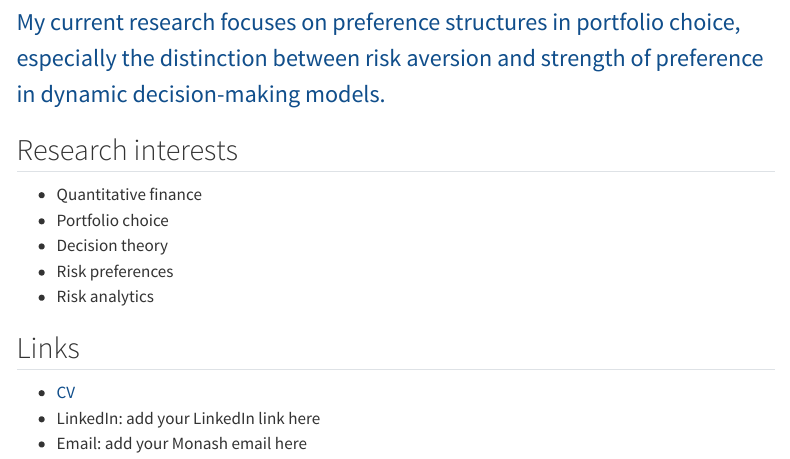
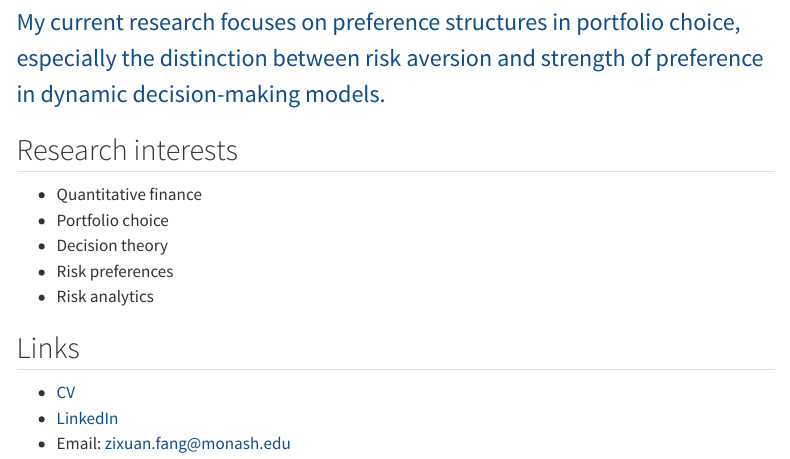
Before and after one commit to vivianasa/vivianasa.github.io, a Quarto document (index.qmd): the page in a window 1100 px wide, from 250 px down. Rendered offline with R 4.5, knitr and Pandoc in place of Quarto, with nearby package versions; menus at the side of the page are left out.

Commit message:
Update homepage links

```diff
--- a/index.qmd
+++ b/index.qmd
@@ -19,5 +19,5 @@ My current research focuses on preference structures in portfolio choice, especi
 ## Links
 
 - [CV](cv.qmd)
-- LinkedIn: add your LinkedIn link here
-- Email: add your Monash email here
+- [LinkedIn](https://www.linkedin.com/in/zixuan-fang-4b626a414/)
+- Email: [zixuan.fang@monash.edu](mailto:zixuan.fang@monash.edu)
```
